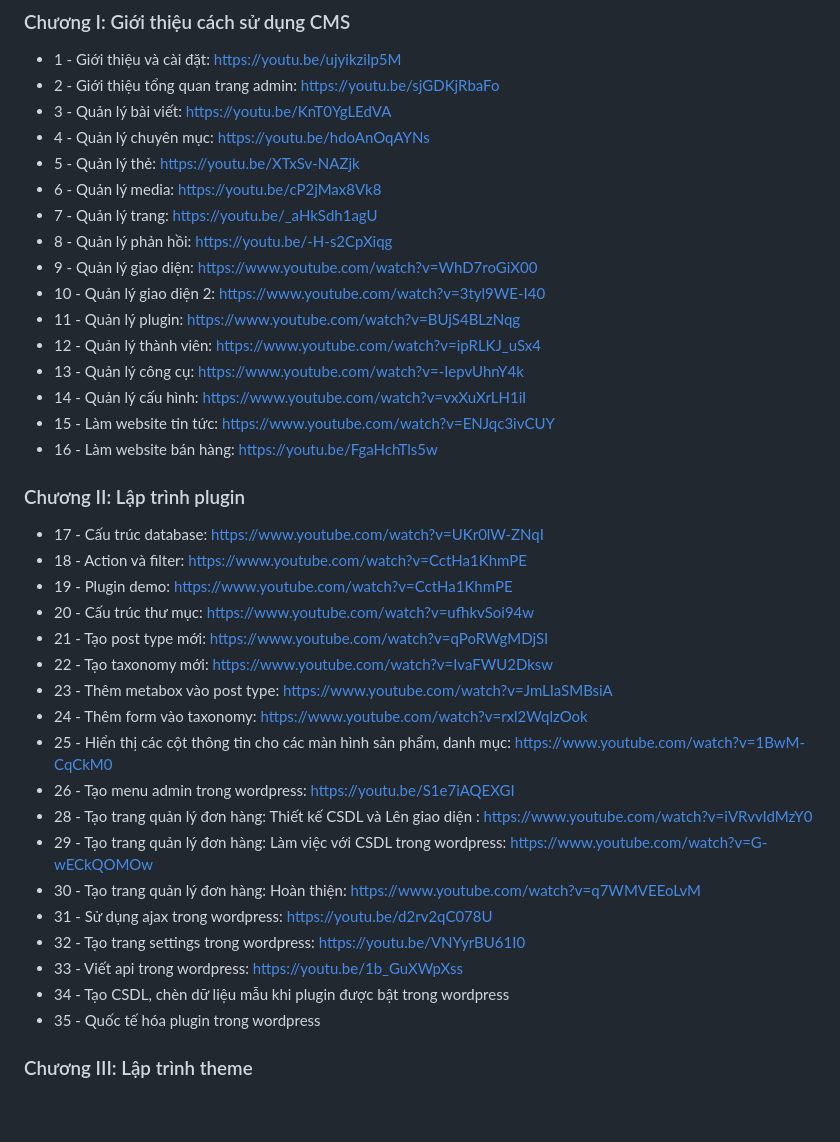
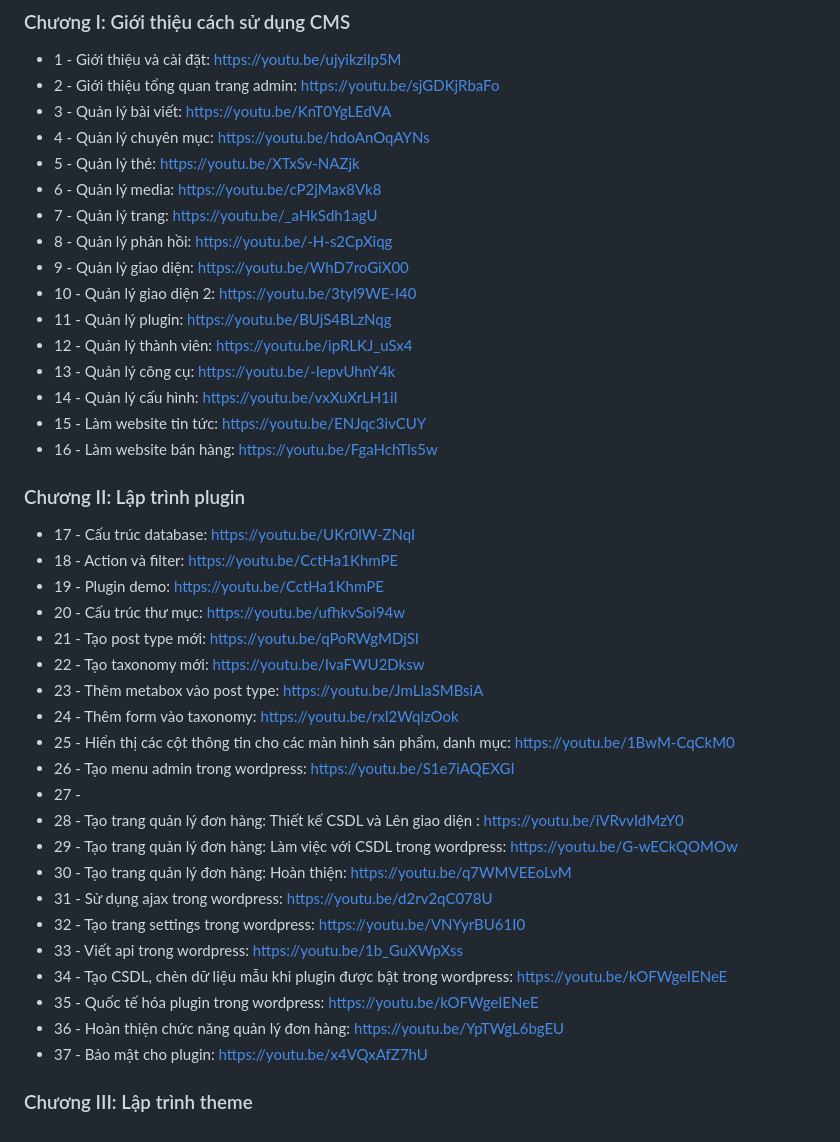
Before and after one commit to taitamfc/TAI_LIEU_KHOA_HOC, a Markdown page: WORDPRESS/README.md, the part around the change. GitHub-like rendering.

```diff
--- a/WORDPRESS/README.md
+++ b/WORDPRESS/README.md
@@ -18,33 +18,36 @@ https://github.com/taitamfc/TAI_LIEU_KHOA_HOC/tree/main/WORDPRESS
 - 6 - Quản lý media: https://youtu.be/cP2jMax8Vk8
 - 7 - Quản lý trang: https://youtu.be/_aHkSdh1agU
 - 8 - Quản lý phản hồi: https://youtu.be/-H-s2CpXiqg
-- 9 - Quản lý giao diện: https://www.youtube.com/watch?v=WhD7roGiX00
-- 10 - Quản lý giao diện 2: https://www.youtube.com/watch?v=3tyl9WE-I40
-- 11 - Quản lý plugin: https://www.youtube.com/watch?v=BUjS4BLzNqg
-- 12 - Quản lý thành viên: https://www.youtube.com/watch?v=ipRLKJ_uSx4
-- 13 - Quản lý công cụ: https://www.youtube.com/watch?v=-IepvUhnY4k
-- 14 - Quản lý cấu hình: https://www.youtube.com/watch?v=vxXuXrLH1iI
-- 15 - Làm website tin tức: https://www.youtube.com/watch?v=ENJqc3ivCUY
+- 9 - Quản lý giao diện: https://youtu.be/WhD7roGiX00
+- 10 - Quản lý giao diện 2: https://youtu.be/3tyl9WE-I40
+- 11 - Quản lý plugin: https://youtu.be/BUjS4BLzNqg
+- 12 - Quản lý thành viên: https://youtu.be/ipRLKJ_uSx4
+- 13 - Quản lý công cụ: https://youtu.be/-IepvUhnY4k
+- 14 - Quản lý cấu hình: https://youtu.be/vxXuXrLH1iI
+- 15 - Làm website tin tức: https://youtu.be/ENJqc3ivCUY
 - 16 - Làm website bán hàng: https://youtu.be/FgaHchTls5w
 
 ### Chương II: Lập trình plugin
-- 17 - Cấu trúc database: https://www.youtube.com/watch?v=UKr0lW-ZNqI
-- 18 - Action và filter: https://www.youtube.com/watch?v=CctHa1KhmPE
-- 19 - Plugin demo: https://www.youtube.com/watch?v=CctHa1KhmPE
-- 20 - Cấu trúc thư mục: https://www.youtube.com/watch?v=ufhkvSoi94w
-- 21 - Tạo post type mới: https://www.youtube.com/watch?v=qPoRWgMDjSI
-- 22 - Tạo taxonomy mới: https://www.youtube.com/watch?v=IvaFWU2Dksw
-- 23 - Thêm metabox vào post type: https://www.youtube.com/watch?v=JmLIaSMBsiA
-- 24 - Thêm form vào taxonomy: https://www.youtube.com/watch?v=rxl2WqlzOok
-- 25 - Hiển thị các cột thông tin cho các màn hình sản phẩm, danh mục: https://www.youtube.com/watch?v=1BwM-CqCkM0
+- 17 - Cấu trúc database: https://youtu.be/UKr0lW-ZNqI
+- 18 - Action và filter: https://youtu.be/CctHa1KhmPE
+- 19 - Plugin demo: https://youtu.be/CctHa1KhmPE
+- 20 - Cấu trúc thư mục: https://youtu.be/ufhkvSoi94w
+- 21 - Tạo post type mới: https://youtu.be/qPoRWgMDjSI
+- 22 - Tạo taxonomy mới: https://youtu.be/IvaFWU2Dksw
+- 23 - Thêm metabox vào post type: https://youtu.be/JmLIaSMBsiA
+- 24 - Thêm form vào taxonomy: https://youtu.be/rxl2WqlzOok
+- 25 - Hiển thị các cột thông tin cho các màn hình sản phẩm, danh mục: https://youtu.be/1BwM-CqCkM0
 - 26 - Tạo menu admin trong wordpress: https://youtu.be/S1e7iAQEXGI
-- 28 - Tạo trang quản lý đơn hàng: Thiết kế CSDL và Lên giao diện : https://www.youtube.com/watch?v=iVRvvIdMzY0
-- 29 - Tạo trang quản lý đơn hàng: Làm việc với CSDL trong wordpress: https://www.youtube.com/watch?v=G-wECkQOMOw
-- 30 - Tạo trang quản lý đơn hàng: Hoàn thiện: https://www.youtube.com/watch?v=q7WMVEEoLvM
+- 27 -
+- 28 - Tạo trang quản lý đơn hàng: Thiết kế CSDL và Lên giao diện : https://youtu.be/iVRvvIdMzY0
+- 29 - Tạo trang quản lý đơn hàng: Làm việc với CSDL trong wordpress: https://youtu.be/G-wECkQOMOw
+- 30 - Tạo trang quản lý đơn hàng: Hoàn thiện: https://youtu.be/q7WMVEEoLvM
 - 31 - Sử dụng ajax trong wordpress: https://youtu.be/d2rv2qC078U
 - 32 - Tạo trang settings trong wordpress: https://youtu.be/VNYyrBU61I0
 - 33 - Viết api trong wordpress: https://youtu.be/1b_GuXWpXss
-- 34 - Tạo CSDL, chèn dữ liệu mẫu khi plugin được bật trong wordpress
-- 35 - Quốc tế hóa plugin trong wordpress
+- 34 - Tạo CSDL, chèn dữ liệu mẫu khi plugin được bật trong wordpress: https://youtu.be/kOFWgeIENeE
+- 35 - Quốc tế hóa plugin trong wordpress: https://youtu.be/kOFWgeIENeE
+- 36 - Hoàn thiện chức năng quản lý đơn hàng: https://youtu.be/YpTWgL6bgEU
+- 37 - Bảo mật cho plugin: https://youtu.be/x4VQxAfZ7hU
 
 ### Chương III: Lập trình theme
```
